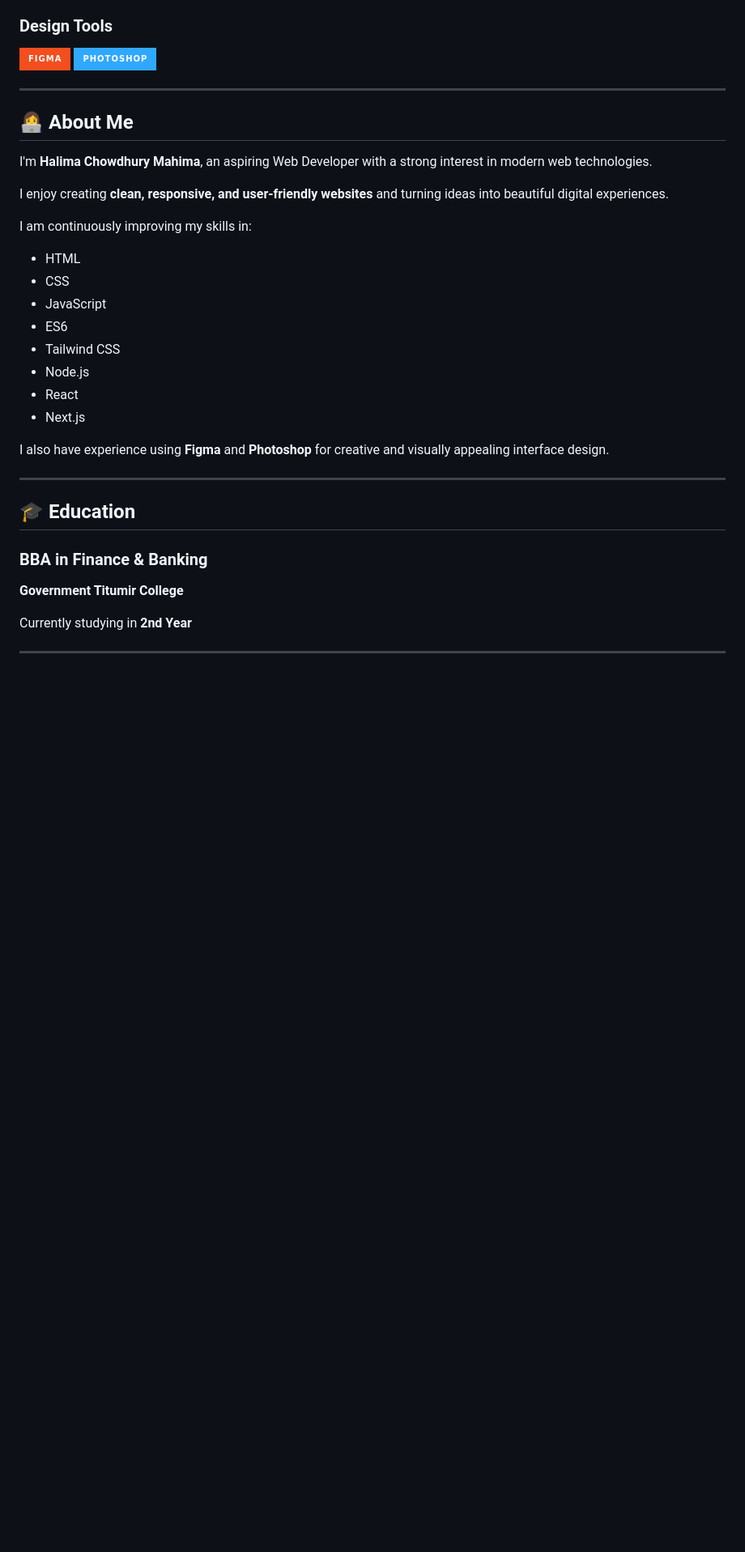
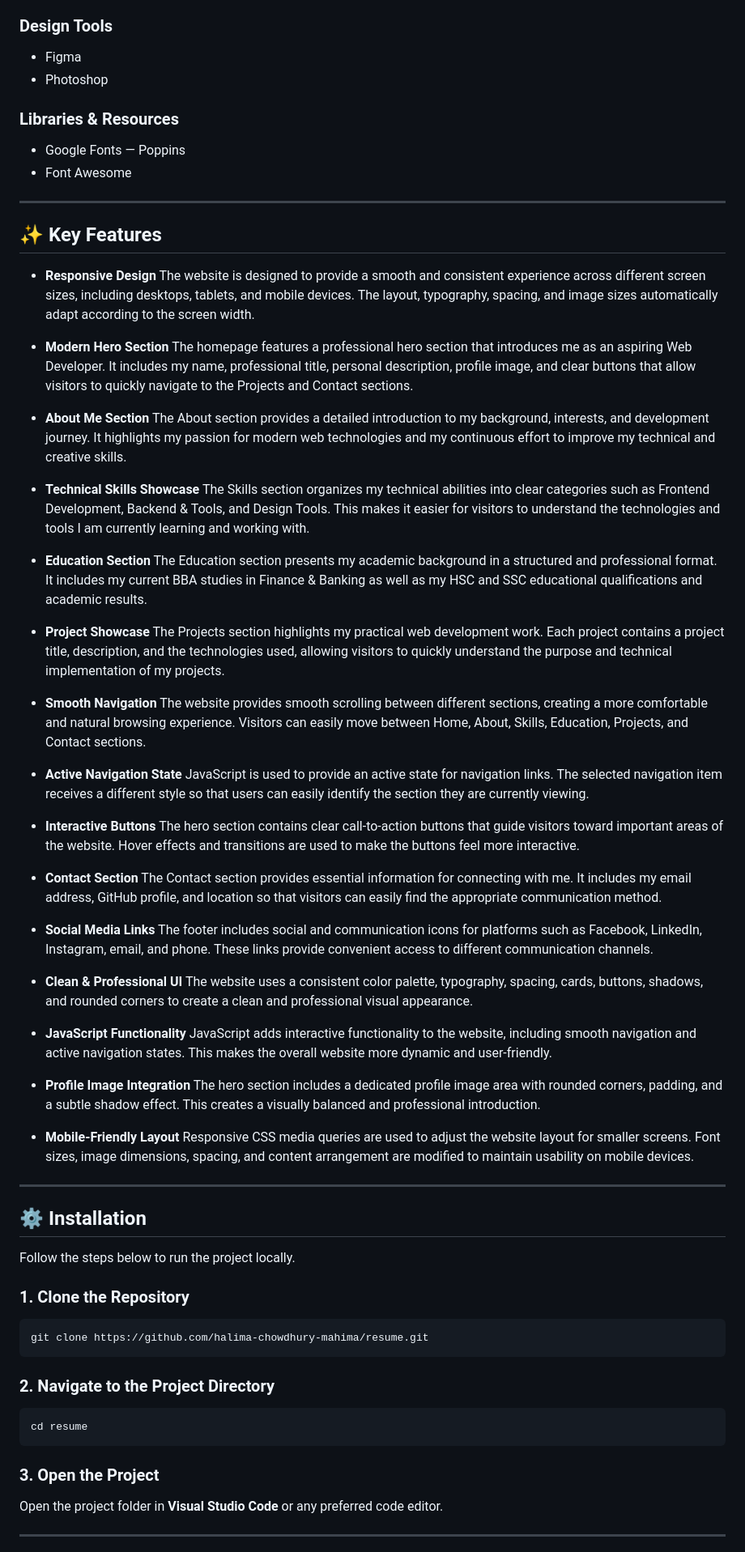
Before and after one commit to halima-chowdhury-mahima/My-Resume, a Markdown page: README.md, the part around one of its changes. Shown at 81% size. GitHub-like rendering; badges without logos; blank space fills up the shorter version.

````diff
--- a/README.md
+++ b/README.md
@@ -66,41 +74,84 @@ The website focuses on a **clean, modern, responsive, and user-friendly design**
 
 ### Design Tools
 
-<p>
-  <img src="https://img.shields.io/badge/Figma-F24E1E?style=for-the-badge&logo=figma&logoColor=white">
-  <img src="https://img.shields.io/badge/Photoshop-31A8FF?style=for-the-badge&logo=adobephotoshop&logoColor=white">
-</p>
+* Figma
+* Photoshop
+
+### Libraries & Resources
+
+* Google Fonts — Poppins
+* Font Awesome
 
 ---
 
-## 👩‍💻 About Me
+## ✨ Key Features
 
-I'm **Halima Chowdhury Mahima**, an aspiring Web Developer with a strong interest in modern web technologies.
+* **Responsive Design**
+  The website is designed to provide a smooth and consistent experience across different screen sizes, including desktops, tablets, and mobile devices. The layout, typography, spacing, and image sizes automatically adapt according to the screen width.
 
-I enjoy creating **clean, responsive, and user-friendly websites** and turning ideas into beautiful digital experiences.
+* **Modern Hero Section**
+  The homepage features a professional hero section that introduces me as an aspiring Web Developer. It includes my name, professional title, personal description, profile image, and clear buttons that allow visitors to quickly navigate to the Projects and Contact sections.
 
-I am continuously improving my skills in:
+* **About Me Section**
+  The About section provides a detailed introduction to my background, interests, and development journey. It highlights my passion for modern web technologies and my continuous effort to improve my technical and creative skills.
 
-* HTML
-* CSS
-* JavaScript
-* ES6
-* Tailwind CSS
-* Node.js
-* React
-* Next.js
+* **Technical Skills Showcase**
+  The Skills section organizes my technical abilities into clear categories such as Frontend Development, Backend & Tools, and Design Tools. This makes it easier for visitors to understand the technologies and tools I am currently learning and working with.
 
-I also have experience using **Figma** and **Photoshop** for creative and visually appealing interface design.
+* **Education Section**
+  The Education section presents my academic background in a structured and professional format. It includes my current BBA studies in Finance & Banking as well as my HSC and SSC educational qualifications and academic results.
+
+* **Project Showcase**
+  The Projects section highlights my practical web development work. Each project contains a project title, description, and the technologies used, allowing visitors to quickly understand the purpose and technical implementation of my projects.
+
+* **Smooth Navigation**
+  The website provides smooth scrolling between different sections, creating a more comfortable and natural browsing experience. Visitors can easily move between Home, About, Skills, Education, Projects, and Contact sections.
+
+* **Active Navigation State**
+  JavaScript is used to provide an active state for navigation links. The selected navigation item receives a different style so that users can easily identify the section they are currently viewing.
+
+* **Interactive Buttons**
+  The hero section contains clear call-to-action buttons that guide visitors toward important areas of the website. Hover effects and transitions are used to make the buttons feel more interactive.
+
+* **Contact Section**
+  The Contact section provides essential information for connecting with me. It includes my email address, GitHub profile, and location so that visitors can easily find the appropriate communication method.
+
+* **Social Media Links**
+  The footer includes social and communication icons for platforms such as Facebook, LinkedIn, Instagram, email, and phone. These links provide convenient access to different communication channels.
+
+* **Clean & Professional UI**
+  The website uses a consistent color palette, typography, spacing, cards, buttons, shadows, and rounded corners to create a clean and professional visual appearance.
+
+* **JavaScript Functionality**
+  JavaScript adds interactive functionality to the website, including smooth navigation and active navigation states. This makes the overall website more dynamic and user-friendly.
+
+* **Profile Image Integration**
+  The hero section includes a dedicated profile image area with rounded corners, padding, and a subtle shadow effect. This creates a visually balanced and professional introduction.
+
+* **Mobile-Friendly Layout**
+  Responsive CSS media queries are used to adjust the website layout for smaller screens. Font sizes, image dimensions, spacing, and content arrangement are modified to maintain usability on mobile devices.
 
 ---
 
-## 🎓 Education
+## ⚙️ Installation
 
-### BBA in Finance & Banking
+Follow the steps below to run the project locally.
 
-**Government Titumir College**
+### 1. Clone the Repository
 
-Currently studying in **2nd Year**
+```bash
+git clone https://github.com/halima-chowdhury-mahima/resume.git
+```
+
+### 2. Navigate to the Project Directory
+
+```bash
+cd resume
+```
+
+### 3. Open the Project
+
+Open the project folder in **Visual Studio Code** or any preferred code editor.
 
 ---
 
````
Also changed, not shown: other parts of README.md (+130 -124 lines).
